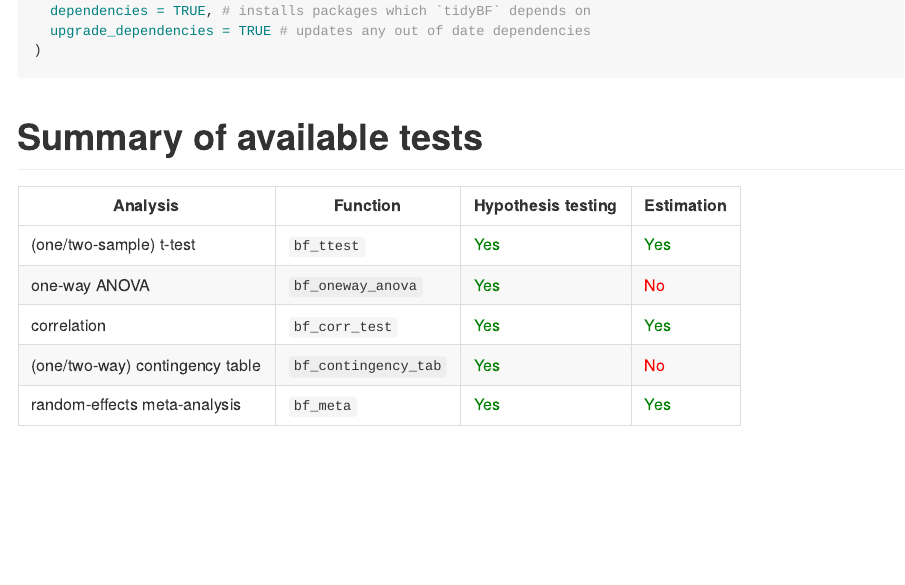
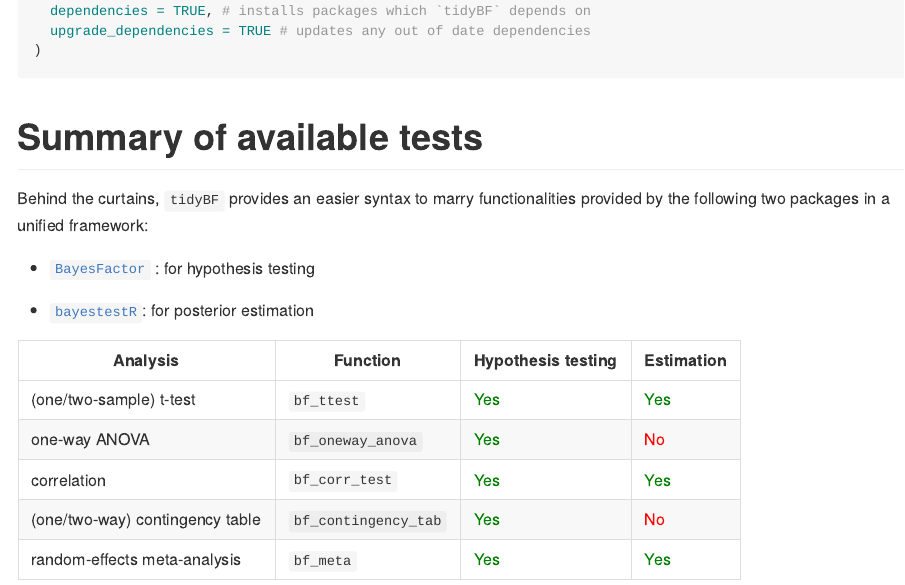
Before and after one commit to IndrajeetPatil/tidyBF, an R Markdown document (README.Rmd): the page in a window 1100 px wide, from 940 px down. The pictures show the output file README.md that the author committed with the source, drawn offline in the style of GitHub; long lines of code are wrapped; badge pictures from the web are left out.

Commit message:
minor doc fix

````diff
--- a/README.Rmd
+++ b/README.Rmd
@@ -81,6 +81,15 @@ remotes::install_github(
 ```
 
 # Summary of available tests
+
+Behind the curtains, `tidyBF` provides an easier syntax to marry functionalities
+provided by the following two packages in a unified framework:
+
+  - [`BayesFactor`](https://richarddmorey.github.io/BayesFactor/) : for
+    hypothesis testing
+
+  - [`bayestestR`](https://easystats.github.io/bayestestR/): for posterior
+    estimation
 
 Analysis | Function | Hypothesis testing | Estimation
 ------------------ | ---------- | ---------- | ---------
````
Also changed, not shown: R/bf_oneway_anova.R (+1 -1 lines), R/bf_ttest.R (+1 -1 lines), README.md, docs/pkgdown.yml, 14 other files.
